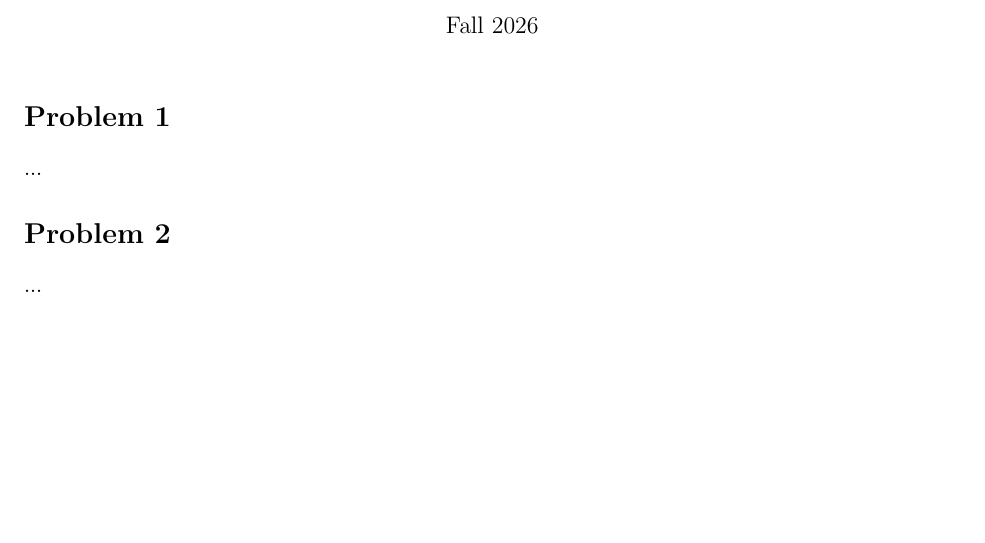
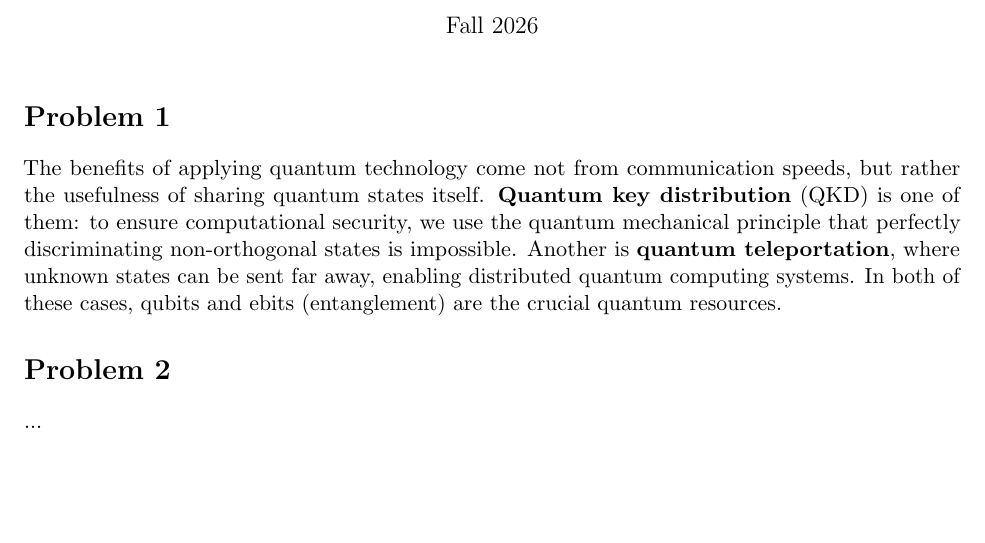
Before and after one commit to pingpingy1/qcn_exercises, a LaTeX document (set1.tex): part of the page, cut so that both start at the same text. Compiled offline with pdfLaTeX.

Commit message:
[Feat] Set 1 Problem 1

```diff
--- a/set1.tex
+++ b/set1.tex
@@ -11,8 +11,14 @@
 \maketitle
 
 \section*{Problem 1}
-
-...
+The benefits of applying quantum technology come not from communication speeds,
+but rather the usefulness of sharing quantum states itself.
+\textbf{Quantum key distribution} (QKD) is one of them:
+to ensure computational security, we use the quantum mechanical principle that
+perfectly discriminating non-orthogonal states is impossible.
+Another is \textbf{quantum teleportation}, where unknown states can be sent far away,
+enabling distributed quantum computing systems.
+In both of these cases, qubits and ebits (entanglement) are the crucial quantum resources.
 
 \section*{Problem 2}
 
```
Also changed, not shown: 1 other file.
